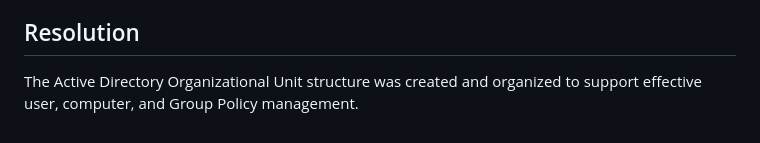
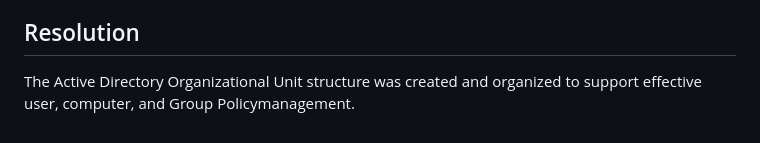
Before and after one commit to olayinkashittu/it-troubleshooting-guides, a Markdown page: docs/Active-Directory/organizational-units.md, the part around the change. Rendered like a GitHub page.

```diff
--- a/docs/Active-Directory/organizational-units.md
+++ b/docs/Active-Directory/organizational-units.md
@@ -191,4 +191,4 @@ After creating an OU:
 
 ## Resolution
 
-The Active Directory Organizational Unit structure was created and organized to support effective user, computer, and Group Policy management.
+The Active Directory Organizational Unit structure was created and organized to support effective user, computer, and Group Policymanagement.
```
